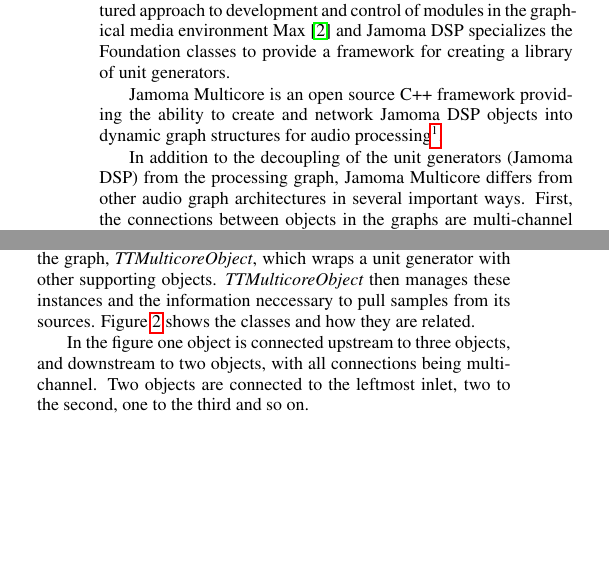
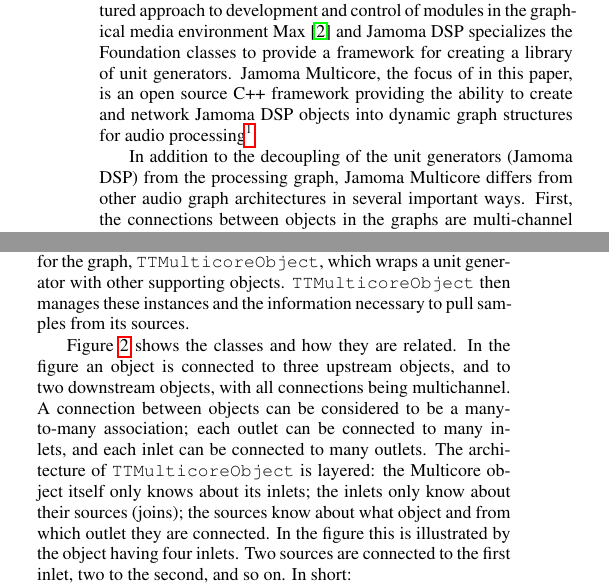
Before and after one commit to alexarje/JamomaPublications, a LaTeX paper (Proceedings/2010-DAFx-Multicore/JamomaMulticore-DAFx.tex): two parts of the columns of pages 1 and 2 of 5, joined at a grey line, cut so that both start at the same text, the shorter picture padded with empty space. Compiled offline with pdfLaTeX.

Commit message:
dafx: conclusion of subetha session

```diff
--- a/Proceedings/2010-DAFx-Multicore/JamomaMulticore-DAFx.tex
+++ b/Proceedings/2010-DAFx-Multicore/JamomaMulticore-DAFx.tex
@@ -196,9 +196,7 @@
 \section{Introduction} % (fold)
 \label{sec:intro}
 
-Many frameworks, toolkits, and environments for real-time audio processing fuse the issues of creating unit generators with creating graph structures that process audio through those unit generators.  Alternatively, the Jamoma Platform implements a clear separation of concerns, structured in a layered architecture of several frameworks \cite{Place:2010}. Five frameworks currently comprise the Jamoma Platform, providing a comprehensive infrastructure for creating computer music systems. These frameworks are: Jamoma Foundation, Jamoma Graphics, Jamoma Modular, Jamoma DSP, and Jamoma Multicore (see Figure~\ref{fig:layers}). Jamoma Foundation provides low-level support, base classes, and communication systems; Jamoma Graphics provides screen graphics; Jamoma Modular provides a structured approach to development and control of modules in the graphical media environment Max \cite{Place:2006} and Jamoma DSP specializes the Foundation classes to provide a framework for creating a library of unit generators.
-
-Jamoma Multicore is an open source C++ framework providing the ability to create and network Jamoma DSP objects into dynamic graph structures for audio processing\footnote{Licensing is provided under the terms of the GNU LGPL}.
+Many frameworks, toolkits, and environments for real-time audio processing fuse the issues of creating unit generators with creating graph structures that process audio through those unit generators.  Alternatively, the Jamoma Platform implements a clear separation of concerns, structured in a layered architecture of several frameworks \cite{Place:2010}. Five frameworks currently comprise the Jamoma Platform, providing a comprehensive infrastructure for creating computer music systems. These frameworks are: Jamoma Foundation, Jamoma Graphics, Jamoma Modular, Jamoma DSP, and Jamoma Multicore (see Figure~\ref{fig:layers}). Jamoma Foundation provides low-level support, base classes, and communication systems; Jamoma Graphics provides screen graphics; Jamoma Modular provides a structured approach to development and control of modules in the graphical media environment Max \cite{Place:2006} and Jamoma DSP specializes the Foundation classes to provide a framework for creating a library of unit generators. Jamoma Multicore, the focus of in this paper, is an open source C++ framework providing the ability to create and network Jamoma DSP objects into dynamic graph structures for audio processing\footnote{Licensing is provided under the terms of the GNU LGPL}.
 
 \begin{figure}[htbp]
 \centerline{\framebox{
@@ -207,9 +205,17 @@
 \label{fig:layers}
 \end{figure}
 
-In addition to the decoupling of the unit generators (Jamoma DSP) from the processing graph, Jamoma Multicore differs from other audio graph architectures in several important ways.  First, the connections between objects in the graphs are multi-channel connections; any given connection may carry N channels of audio.  Second, the content carried by the connections is dynamic; the number of channels, the size of the sample vectors, and the sample-rate of the audio can change during runtime operation.  Third, the type of graph used relies on a \emph{pull} pattern which is readily adapted to multi-threaded parallel calculations.
+% Nils is suggesting that we don't launch in here to say what is different about our stuff, but rather say what we are trying to accomplish [tap]
+% Stronger to be able to state what we want -- just a matter of re-phrasing the following.
+
+In addition to the decoupling of the unit generators (Jamoma DSP) from the processing graph, Jamoma Multicore differs from other audio graph architectures in several important ways. %NP: do we need this prev. sentence? isn't that clear ?
+% NP: my suggestion: we should do this section similar to the intro of the DSP paper 1. state our requirements 2. background review 3. explain our solution
+ First, the connections between objects in the graphs are multi-channel connections; any given connection may carry N channels of audio.  Second, the content carried by the connections is dynamic; the number of channels, the size of the sample vectors, and the sample-rate of the audio can change during runtime operation.  Third, the type of graph used relies on a \emph{pull} pattern which is readily adapted to multi-threaded parallel calculations.
 
 An additional design difference between Jamoma Multicore and most other audio processing graph software is the use of a peer object model.  The peer object model abstracts the implementation and execution of the graph from any particular environment or platform.  This allows for implementations of Jamoma Multicore to be readily implemented for any number of environments.  To date the authors have created implementations for Max, PureData, Audio Units, and Ruby.
+% NP: the term peer object model is unclear to me -- maybe the whole peer-object thing should go into the background
+
+% TODO For list of requirements:  Decoupling Graph and Unit Generator
 
 %- presenting distinguishing between graph and units
 %    - what is a graph and a unit?
@@ -345,7 +336,7 @@
 
 \subsection{Structure} % (fold)
 
-Jamoma Multicore is a framework \footnote{We use the term framework in a generic sense, as a dynamically linked library together with supporting source and an API.} implementing a synchronous multichannel audio processing graph driven using a pull methodology.  This is accomplished through the creation of a node class for the graph, \emph{TTMulticoreObject}, which wraps a unit generator with other supporting objects.  \emph{TTMulticoreObject} then manages these instances and the information neccessary to pull samples from its sources.  Figure \ref{fig:anatomy} shows the classes and how they are related.
+Jamoma Multicore is a framework \footnote{We use the term framework in a generic sense, as a dynamically linked library together with supporting source and an API.} implementing a synchronous multichannel audio processing graph driven using a pull methodology.  This is accomplished through the creation of a node class for the graph, \texttt{TTMulticoreObject}, which wraps a unit generator with other supporting objects.  \texttt{TTMulticoreObject} then manages these instances and the information necessary to pull samples from its sources.
 
 \begin{figure}[htbp]
 \centerline{\framebox{
@@ -354,14 +345,7 @@
 \label{fig:anatomy}
 \end{figure}
 
-In the figure one object is connected upstream to three objects, and downstream to two objects, with all connections being multichannel. Two objects are connected to the leftmost inlet, two to the second, one to the third and so on.
-
-Since Jamoma Multicore is using a pull-based architecture, an object's \emph{outlets} are passive.  They are simply buffers storing the output calculated by the wrapped unit generator.  The unit generator is simply an instance of a Jamoma DSP class, specified as an argument when the \texttt{TTMulticoreObject} is instantiated.  This unit generator is responsible for actually calculating the audio to be stored by the outlet buffers.
-
-% TODO: Maybe discuss figure 2 a little further at some point so that trond don't get it all wrong again...
-% TODO: in the following, the 'sources' are not clearly the same as the orange circles in the graphic
-
-Unlike the outlets, the \emph{inlets} are active.  When asked for a vector of audio by the unit generator, they then each request audio from all of their sources (other objects' outlets).  If an inlet has multiple sources, those sources are summed.  When all of the inlets have performed this operation, then the unit generator proceeds to process the audio buffered in the inlets and fills the buffers in the outlets.  Sources manage a one-to-one connection between an inlet and an outlet; inlets may have zero or more sources.  This design can be summarized thusly:
+Figure \ref{fig:anatomy} shows the classes and how they are related. In the figure an object is connected to three upstream objects, and to two downstream objects, with all connections being multichannel.  A connection between objects can be considered to be a many-to-many association; each outlet can be connected to many inlets, and each inlet can be connected to many outlets. The architecture of \texttt{TTMulticoreObject} is layered: the Multicore object itself only knows about its inlets; the inlets only know about their sources (joins); the sources know about what object and from which outlet they are connected. In the figure this is illustrated by the object having four inlets. Two sources are connected to the first inlet, two to the second, and so on. In short:
 
 				A graph has many objects.\\
 \indent	An object has many inlets.\\
```
Also changed, not shown: Proceedings/2010-DAFx-Multicore/JamomaMulticore-DAFx.tex (82 more changed lines).
